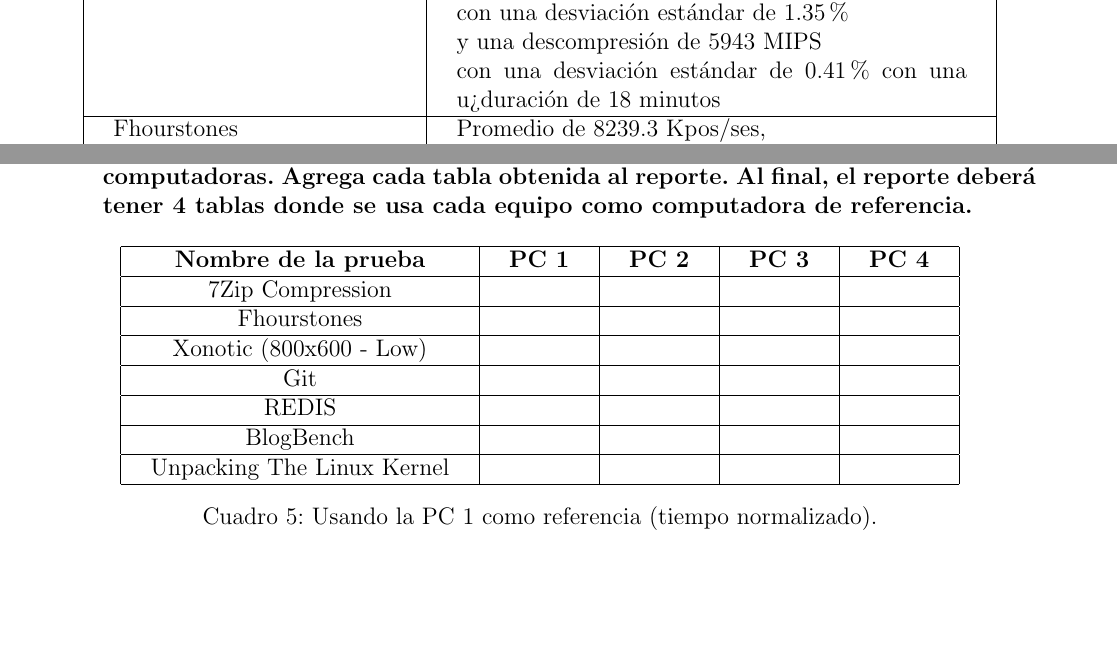
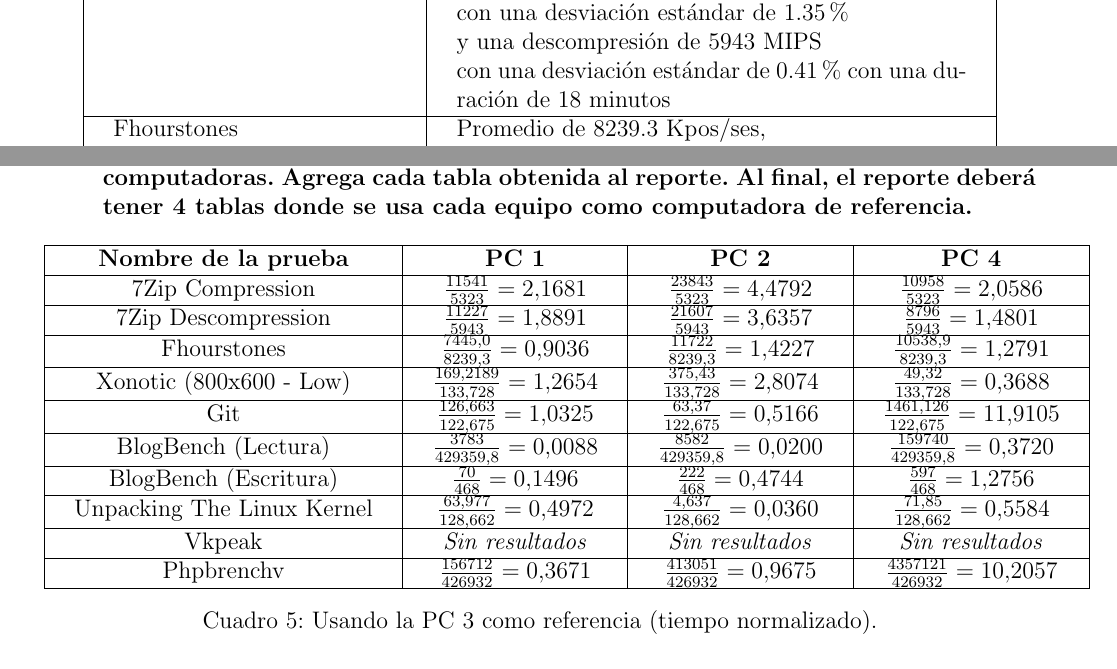
Before and after one commit to PaolaCasst/TareaOyA, a LaTeX problem sheet (TareaOyA_BocetoTelegram.tex): two parts of pages 5 and 6 of 13, joined at a grey line, cut so that both start at the same text, the shorter picture padded with empty space. Compiled offline with pdfLaTeX.

Commit message:
Metí mi tabla de comparaciones

```diff
--- a/TareaOyA_BocetoTelegram.tex
+++ b/TareaOyA_BocetoTelegram.tex
@@ -197,7 +197,7 @@
         7Zip Compression & Comprensión promedio de 5323 MIPS, \newline
         con una desviación estándar de 1.35\% \newline
         y una descompresión de 5943 MIPS \newline
-        con una desviación estándar de 0.41\% con una u¿duración de 18 minutos\\
+        con una desviación estándar de 0.41\% con una duración de 18 minutos\\
         \hline
         Fhourstones & Promedio de 8239.3 Kpos/ses, \newline
         con una desviación de 1.92\%, \newline
@@ -292,26 +292,32 @@
 
      \begin{table}[htb]
     	\centering
-        \begin{tabular}{|c|c|c|c|c|}
+    	\begin{tabular}{|c|c|c|c|}
     		\hline
-        \textbf{Nombre de la prueba} & \textbf{PC 1} & \textbf{PC 2} & \textbf{PC 3} & \textbf{PC 4}\\
+    		\textbf{Nombre de la prueba} & \textbf{PC 1} & \textbf{PC 2} & \textbf{PC 4}\\
     		\hline
-        7Zip Compression & & & & \\
+    		7Zip Compression & $\frac{11541}{5323}=2.1681$ & $\frac{23843}{5323}=4.4792$ & $\frac{10958}{5323}=2.0586$ \\
     		\hline
-        Fhourstones & & & & \\
+    		7Zip Descompression& $\frac{11227}{5943}=1.8891$ & $\frac{21607}{5943}=3.6357$ & $\frac{8796}{5943}=1.4801$ \\
     		\hline
-        Xonotic (800x600 - Low) & & & &  \\
+    		Fhourstones & $\frac{7445.0}{8239.3}=0.9036$ & $\frac{11722}{8239.3}=1.4227$ & $\frac{10538.9}{8239.3}=1.2791$ \\
     		\hline
-        Git & & & &  \\
+    		Xonotic (800x600 - Low) & $\frac{169.2189}{133.728}=1.2654$ & $\frac{375.43}{133.728}=2.8074$ & $\frac{49.32}{133.728}=0.3688$ \\
     		\hline
-        REDIS & & & &  \\
+    		Git & $\frac{126.663}{122.675}=1.0325$ & $\frac{63.37}{122.675}=0.5166$ & $\frac{1461.126}{122.675}=11.9105$ \\
     		\hline
-        BlogBench & & & &  \\
+    		BlogBench (Lectura) & $\frac{3783}{429359.8}=0.0088$ & $\frac{8582}{429359.8}=0.0200$ & $\frac{159740}{429359.8}=0.3720$ \\
     		\hline
-        Unpacking The Linux Kernel & & & & \\
+    		BlogBench (Escritura) & $\frac{70}{468}=0.1496$ & $\frac{222}{468}=0.4744$ & $\frac{597}{468}=1.2756$ \\
+    		\hline
+    		Unpacking The Linux Kernel & $\frac{63.977}{128.662}=0.4972$ & $\frac{4.637}{128.662}=0.0360$ & $\frac{71.85}{128.662}=0.5584$ \\
+    		\hline
+    		Vkpeak & \textit{Sin resultados} & \textit{Sin resultados} & \textit{Sin resultados} \\
+    		\hline
+    		Phpbrenchv & $\frac{156712}{426932}=0.3671$ & $\frac{413051}{426932}=0.9675$ & $\frac{4357121}{426932}=10.2057$ \\
     		\hline
     	\end{tabular}
-        \caption{Usando la PC 1 como referencia (tiempo normalizado).}
+    	\caption{Usando la PC 3 como referencia (tiempo normalizado).}
     \end{table}
 
     \pl{Dada una prueba de rendimiento y otra de tiempo de respuesta, cada alumno deberá realizar el siguiente análisis: ¿Si pudieras cambiar una pieza de tu computadora para que la prueba se pudiera mejorar, qué cambiarías? ¿Cuánto costaría el cambio? ¿Cuánta sería la mejora que este cambio da?}
```
Also changed, not shown: TareaOyA_BocetoTelegram.pdf, 3 other files. Lines whose indentation alone changed are shown as unchanged.
